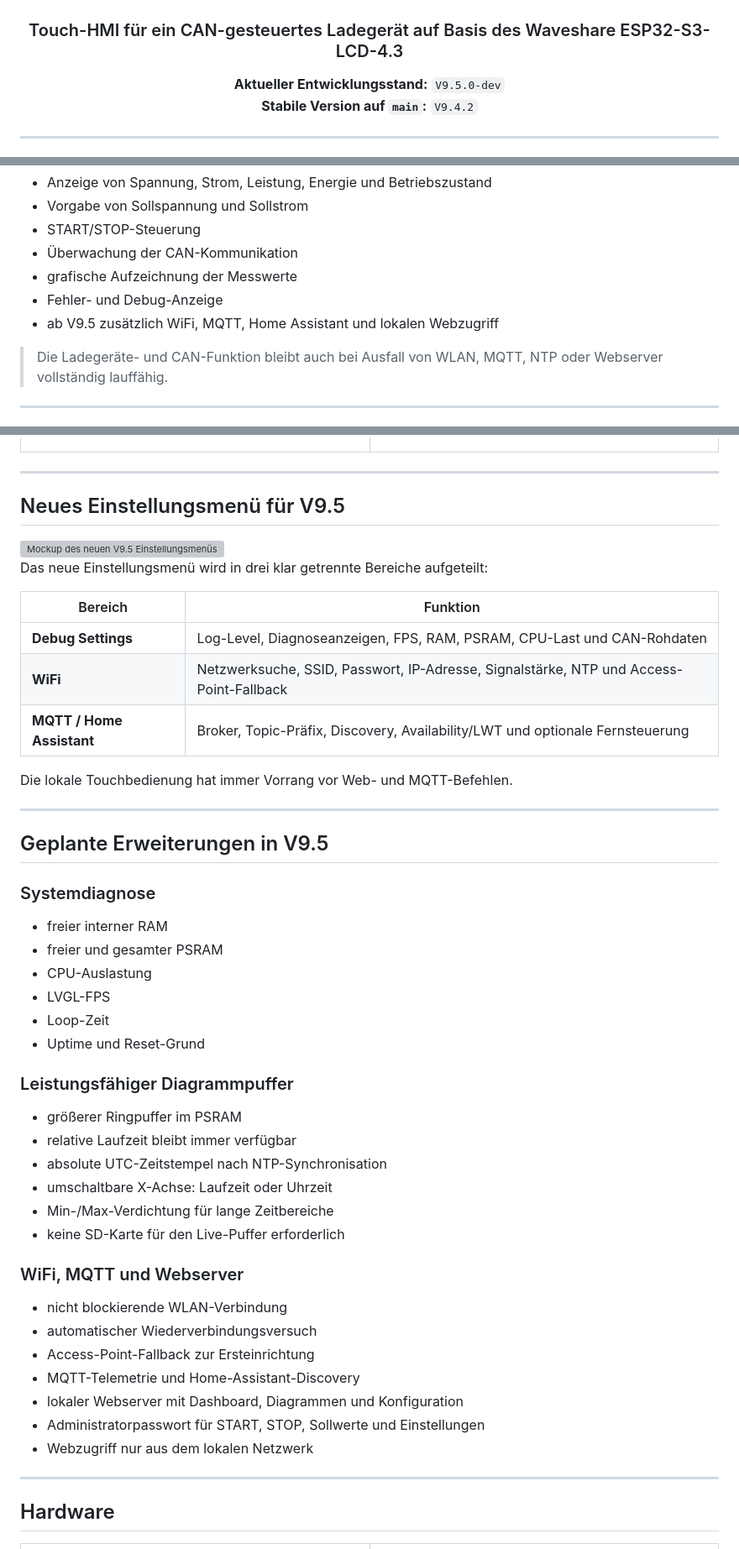
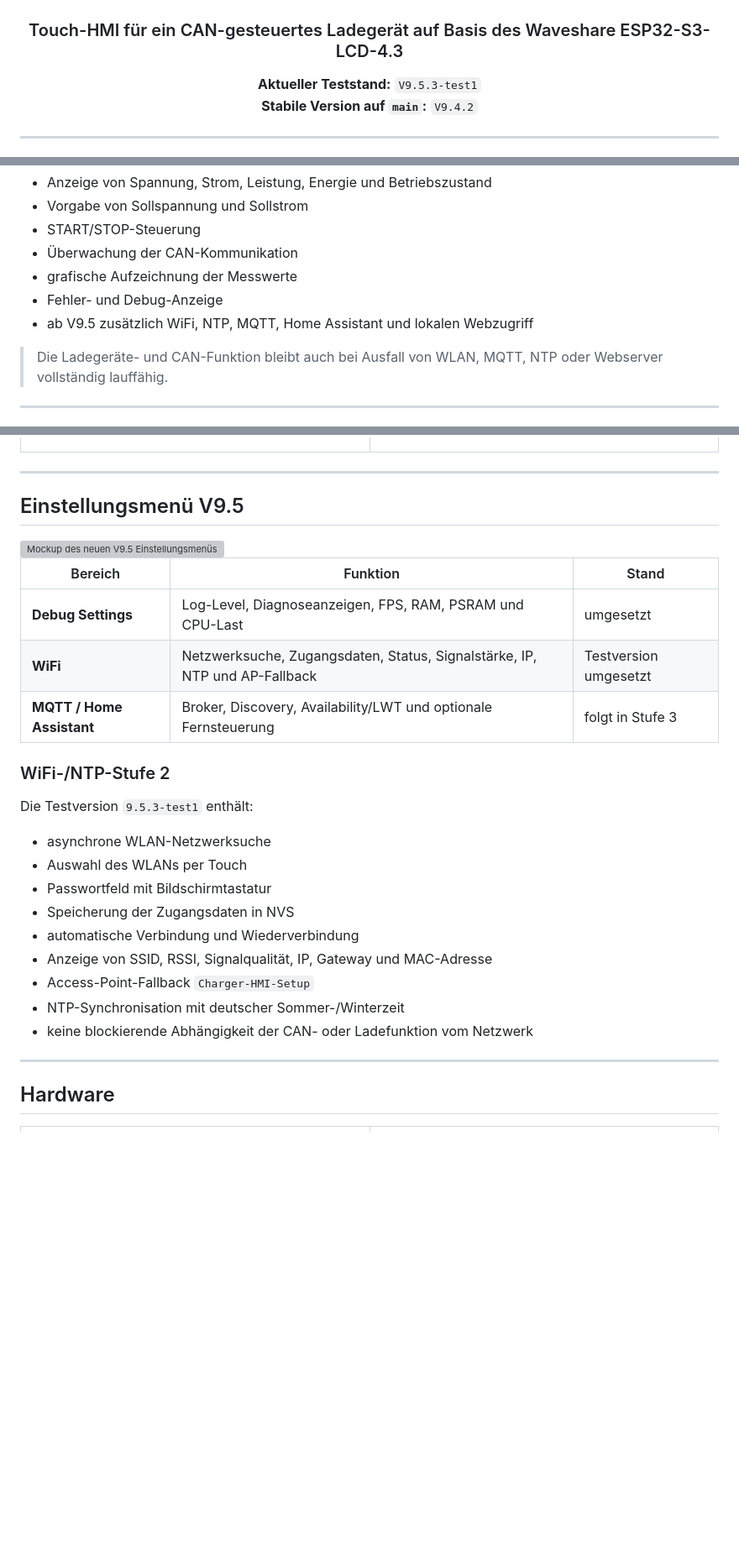
Before and after one commit to alexseuf/Waveshare_CAN_Netzteil_HMI, a Markdown page: README.md, 3 parts joined by grey strips. Shown: that part at 84% size. GitHub-like rendering; blank space fills up the shorter version; grey boxes are pictures that could not be loaded.

Commit message:
docs: update development status for WiFi/NTP stage 2

```diff
--- a/README.md
+++ b/README.md
@@ -4,7 +4,7 @@
 
 ### Touch-HMI für ein CAN-gesteuertes Ladegerät auf Basis des Waveshare ESP32-S3-LCD-4.3
 
-**Aktueller Entwicklungsstand:** `V9.5.0-dev`
+**Aktueller Teststand:** `V9.5.3-test1`
 **Stabile Version auf `main`:** `V9.4.2`
 
 </div>
@@ -23,7 +23,7 @@ Das Gerät übernimmt:
 - Überwachung der CAN-Kommunikation
 - grafische Aufzeichnung der Messwerte
 - Fehler- und Debug-Anzeige
-- ab V9.5 zusätzlich WiFi, MQTT, Home Assistant und lokalen Webzugriff
+- ab V9.5 zusätzlich WiFi, NTP, MQTT, Home Assistant und lokalen Webzugriff
 
 > Die Ladegeräte- und CAN-Funktion bleibt auch bei Ausfall von WLAN, MQTT, NTP oder Webserver vollständig lauffähig.
 
@@ -56,51 +56,29 @@ Die Scope-Seite zeichnet Spannung, Strom und Leistung als zeitlichen Verlauf auf
 
 ---
 
-## Neues Einstellungsmenü für V9.5
+## Einstellungsmenü V9.5
 
 <img src="docs/images/v9_5_settings_mockup.svg" alt="Mockup des neuen V9.5 Einstellungsmenüs" width="100%">
 
-Das neue Einstellungsmenü wird in drei klar getrennte Bereiche aufgeteilt:
+| Bereich | Funktion | Stand |
+|---|---|---|
+| **Debug Settings** | Log-Level, Diagnoseanzeigen, FPS, RAM, PSRAM und CPU-Last | umgesetzt |
+| **WiFi** | Netzwerksuche, Zugangsdaten, Status, Signalstärke, IP, NTP und AP-Fallback | Testversion umgesetzt |
+| **MQTT / Home Assistant** | Broker, Discovery, Availability/LWT und optionale Fernsteuerung | folgt in Stufe 3 |
 
-| Bereich | Funktion |
-|---|---|
-| **Debug Settings** | Log-Level, Diagnoseanzeigen, FPS, RAM, PSRAM, CPU-Last und CAN-Rohdaten |
-| **WiFi** | Netzwerksuche, SSID, Passwort, IP-Adresse, Signalstärke, NTP und Access-Point-Fallback |
-| **MQTT / Home Assistant** | Broker, Topic-Präfix, Discovery, Availability/LWT und optionale Fernsteuerung |
+### WiFi-/NTP-Stufe 2
 
-Die lokale Touchbedienung hat immer Vorrang vor Web- und MQTT-Befehlen.
+Die Testversion `9.5.3-test1` enthält:
 
----
-
-## Geplante Erweiterungen in V9.5
-
-### Systemdiagnose
-
-- freier interner RAM
-- freier und gesamter PSRAM
-- CPU-Auslastung
-- LVGL-FPS
-- Loop-Zeit
-- Uptime und Reset-Grund
-
-### Leistungsfähiger Diagrammpuffer
-
-- größerer Ringpuffer im PSRAM
-- relative Laufzeit bleibt immer verfügbar
-- absolute UTC-Zeitstempel nach NTP-Synchronisation
-- umschaltbare X-Achse: Laufzeit oder Uhrzeit
-- Min-/Max-Verdichtung für lange Zeitbereiche
-- keine SD-Karte für den Live-Puffer erforderlich
-
-### WiFi, MQTT und Webserver
-
-- nicht blockierende WLAN-Verbindung
-- automatischer Wiederverbindungsversuch
-- Access-Point-Fallback zur Ersteinrichtung
-- MQTT-Telemetrie und Home-Assistant-Discovery
-- lokaler Webserver mit Dashboard, Diagrammen und Konfiguration
-- Administratorpasswort für START, STOP, Sollwerte und Einstellungen
-- Webzugriff nur aus dem lokalen Netzwerk
+- asynchrone WLAN-Netzwerksuche
+- Auswahl des WLANs per Touch
+- Passwortfeld mit Bildschirmtastatur
+- Speicherung der Zugangsdaten in NVS
+- automatische Verbindung und Wiederverbindung
+- Anzeige von SSID, RSSI, Signalqualität, IP, Gateway und MAC-Adresse
+- Access-Point-Fallback `Charger-HMI-Setup`
+- NTP-Synchronisation mit deutscher Sommer-/Winterzeit
+- keine blockierende Abhängigkeit der CAN- oder Ladefunktion vom Netzwerk
 
 ---
 
```
Also changed, not shown: other parts of README.md (+8 -38 lines).
